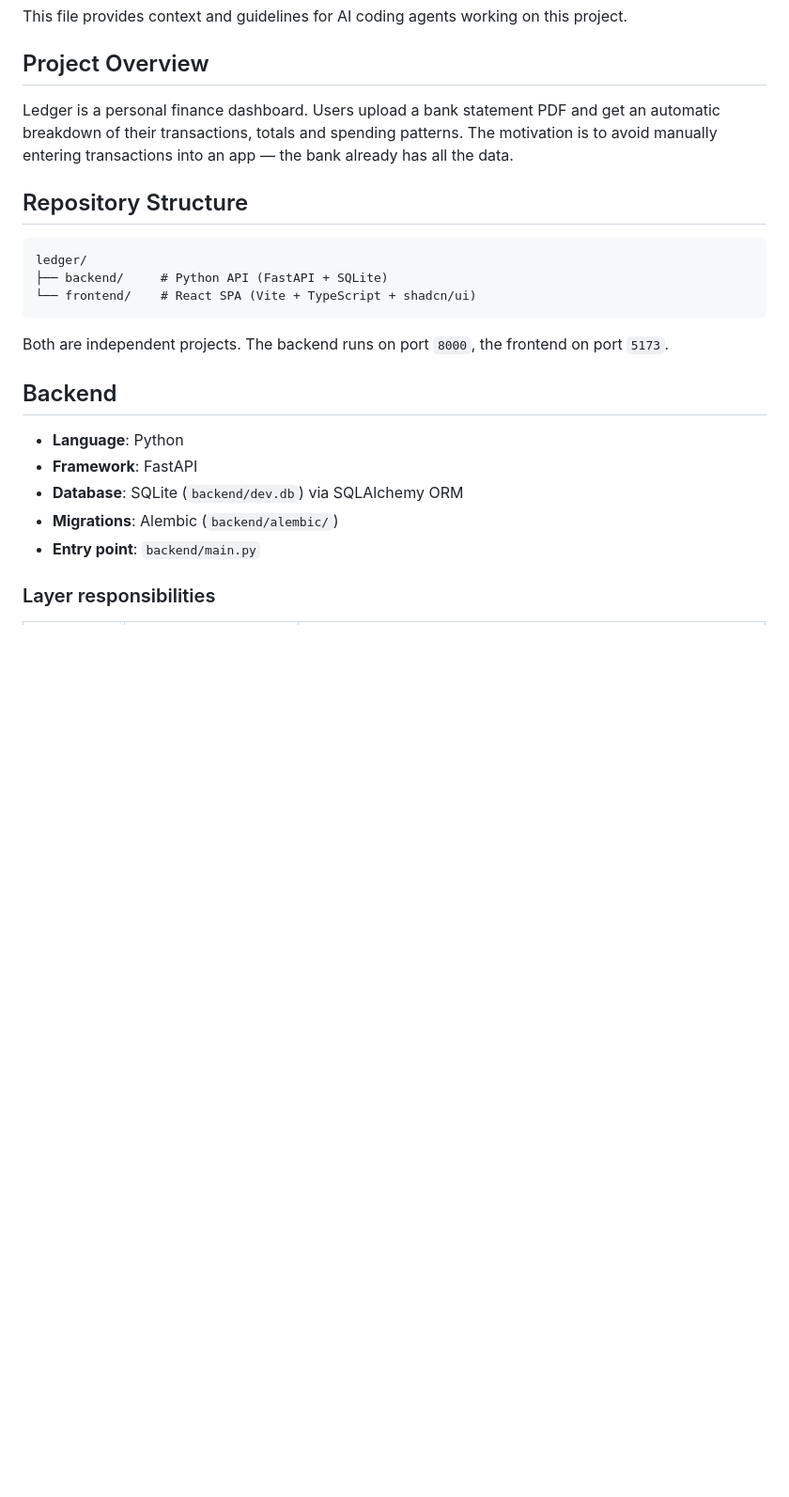
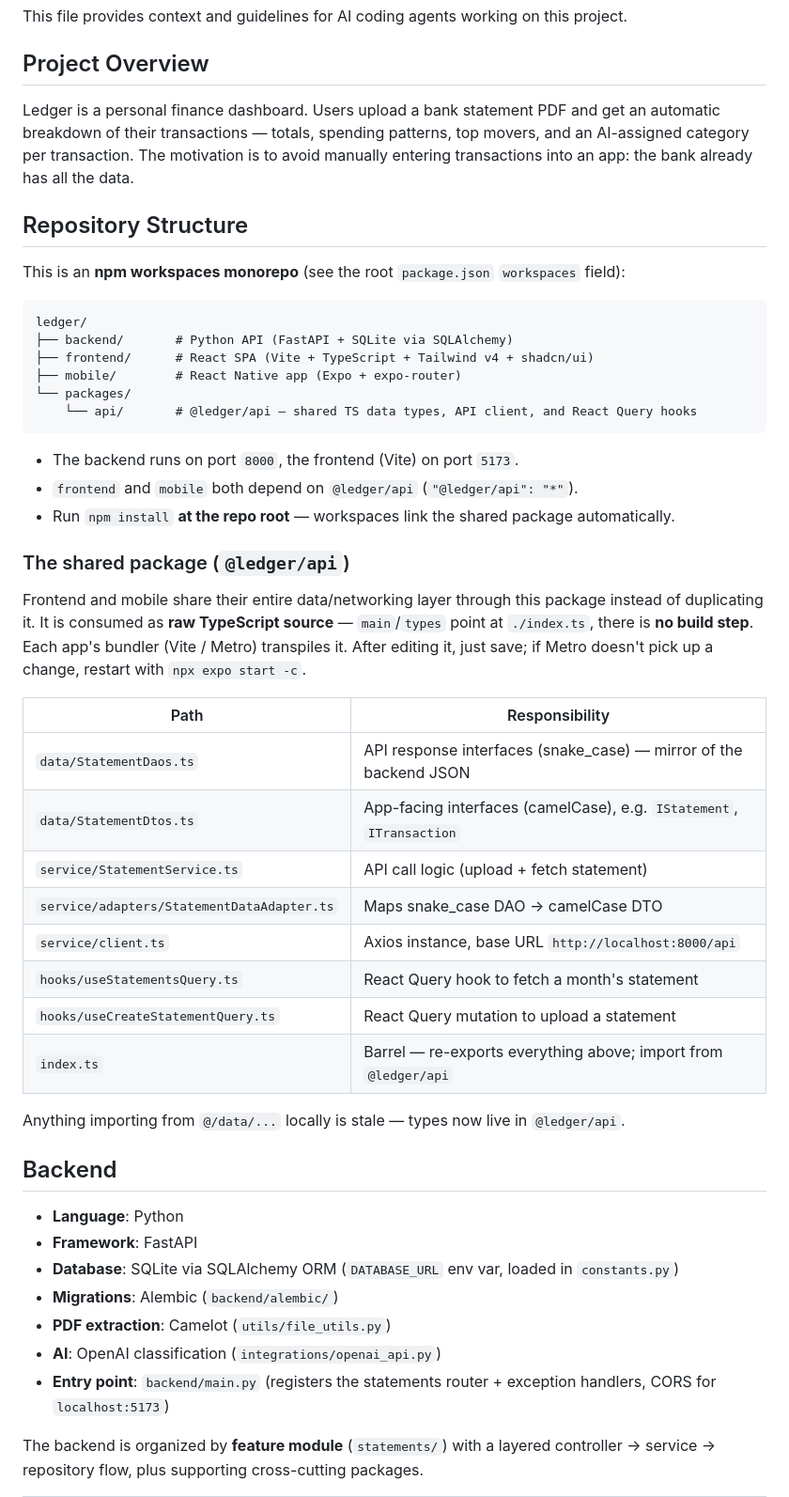
Before and after one commit to Marco-26/ledger, a Markdown page: agents.md, the part around one of its changes. Shown at 94% size. GitHub-like rendering; blank space fills up the shorter version.

````diff
--- a/agents.md
+++ b/agents.md
@@ -4,25 +4,59 @@ This file provides context and guidelines for AI coding agents working on this p
 
 ## Project Overview
 
-Ledger is a personal finance dashboard. Users upload a bank statement PDF and get an automatic breakdown of their transactions, totals and spending patterns. The motivation is to avoid manually entering transactions into an app — the bank already has all the data.
+Ledger is a personal finance dashboard. Users upload a bank statement PDF and get an
+automatic breakdown of their transactions — totals, spending patterns, top movers, and
+an AI-assigned category per transaction. The motivation is to avoid manually entering
+transactions into an app: the bank already has all the data.
 
 ## Repository Structure
 
+This is an **npm workspaces monorepo** (see the root `package.json` `workspaces` field):
+
 ```
 ledger/
-├── backend/     # Python API (FastAPI + SQLite)
-└── frontend/    # React SPA (Vite + TypeScript + shadcn/ui)
+├── backend/       # Python API (FastAPI + SQLite via SQLAlchemy)
+├── frontend/      # React SPA (Vite + TypeScript + Tailwind v4 + shadcn/ui)
+├── mobile/        # React Native app (Expo + expo-router)
+└── packages/
+    └── api/       # @ledger/api — shared TS data types, API client, and React Query hooks
 ```
 
-Both are independent projects. The backend runs on port `8000`, the frontend on port `5173`.
+- The backend runs on port `8000`, the frontend (Vite) on port `5173`.
+- `frontend` and `mobile` both depend on `@ledger/api` (`"@ledger/api": "*"`).
+- Run `npm install` **at the repo root** — workspaces link the shared package automatically.
+
+### The shared package (`@ledger/api`)
+
+Frontend and mobile share their entire data/networking layer through this package instead
+of duplicating it. It is consumed as **raw TypeScript source** — `main`/`types` point at
+`./index.ts`, there is **no build step**. Each app's bundler (Vite / Metro) transpiles it.
+After editing it, just save; if Metro doesn't pick up a change, restart with
+`npx expo start -c`.
+
+| Path | Responsibility |
+|------|----------------|
+| `data/StatementDaos.ts` | API response interfaces (snake_case) — mirror of the backend JSON |
+| `data/StatementDtos.ts` | App-facing interfaces (camelCase), e.g. `IStatement`, `ITransaction` |
+| `service/StatementService.ts` | API call logic (upload + fetch statement) |
+| `service/adapters/StatementDataAdapter.ts` | Maps snake_case DAO → camelCase DTO |
+| `service/client.ts` | Axios instance, base URL `http://localhost:8000/api` |
+| `hooks/useStatementsQuery.ts` | React Query hook to fetch a month's statement |
+| `hooks/useCreateStatementQuery.ts` | React Query mutation to upload a statement |
+| `index.ts` | Barrel — re-exports everything above; import from `@ledger/api` |
+
+Anything importing from `@/data/...` locally is stale — types now live in `@ledger/api`.
 
 ## Backend
 
 - **Language**: Python
 - **Framework**: FastAPI
-- **Database**: SQLite (`backend/dev.db`) via SQLAlchemy ORM
+- **Database**: SQLite via SQLAlchemy ORM (`DATABASE_URL` env var, loaded in `constants.py`)
 - **Migrations**: Alembic (`backend/alembic/`)
-- **Entry point**: `backend/main.py`
+- **PDF extraction**: Camelot (`utils/file_utils.py`)
+- **AI**: OpenAI classification (`integrations/openai_api.py`)
+- **Entry point**: `backend/main.py` (registers the statements router + exception handlers, CORS for `localhost:5173`)
 
-### Layer responsibilities
+The backend is organized by **feature module** (`statements/`) with a layered
+controller → service → repository flow, plus supporting cross-cutting packages.
 
````
Also changed, not shown: other parts of agents.md (+80 -36 lines).
